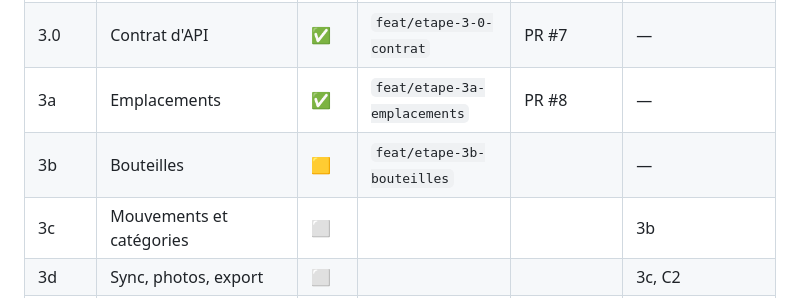
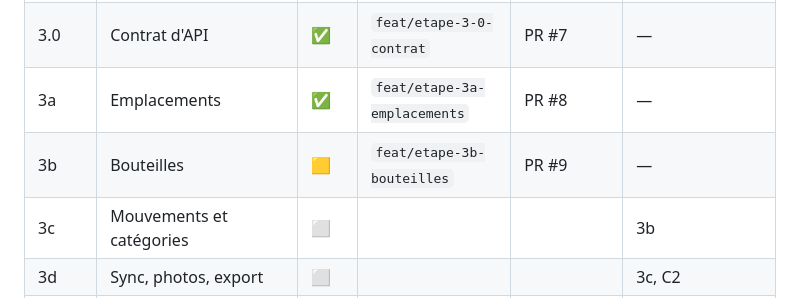
Before and after one commit to fzed51/invintory, a Markdown page: docs/suivi-implementation.md, the part around one of its changes. Rendered like a GitHub page.

Commit message:
docs(suivi): étape 3b, PR #9
Co-Authored-By: Claude Opus 5.5 <noreply@anthropic.com>

```diff
--- a/docs/suivi-implementation.md
+++ b/docs/suivi-implementation.md
@@ -16,7 +16,7 @@ Légende : ⬜ à faire · 🟨 en cours · ✅ terminé (tous les critères pro
 | 2 | Authentification (backend, simulé) | ✅ | `feat/etape-2-auth` | PR #5 | — |
 | 3.0 | Contrat d'API | ✅ | `feat/etape-3-0-contrat` | PR #7 | — |
 | 3a | Emplacements | ✅ | `feat/etape-3a-emplacements` | PR #8 | — |
-| 3b | Bouteilles | 🟨 | `feat/etape-3b-bouteilles` | | — |
+| 3b | Bouteilles | 🟨 | `feat/etape-3b-bouteilles` | PR #9 | — |
 | 3c | Mouvements et catégories | ⬜ | | | 3b |
 | 3d | Sync, photos, export | ⬜ | | | 3c, C2 |
 | 4 | Composants du design system | ✅ | `feat/etape-4-composants` | PR #3 | — |
```
Also changed, not shown: other parts of docs/suivi-implementation.md (+1 -1 lines).
